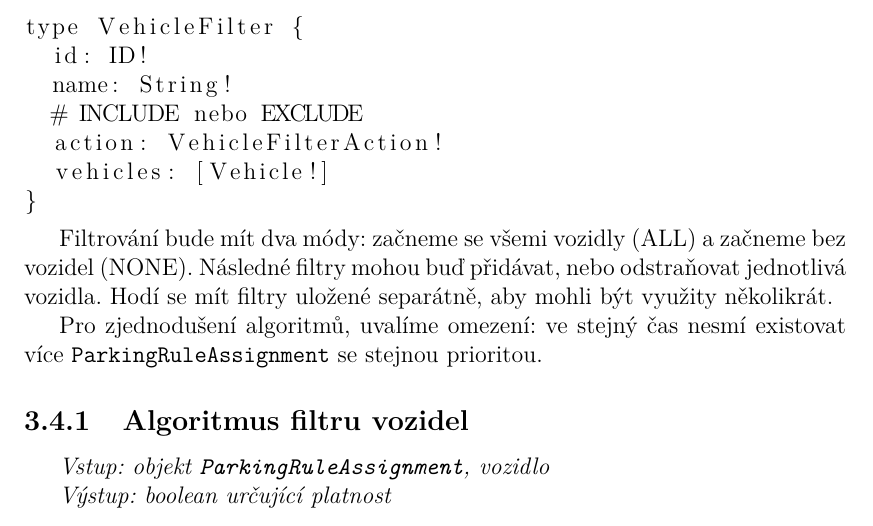
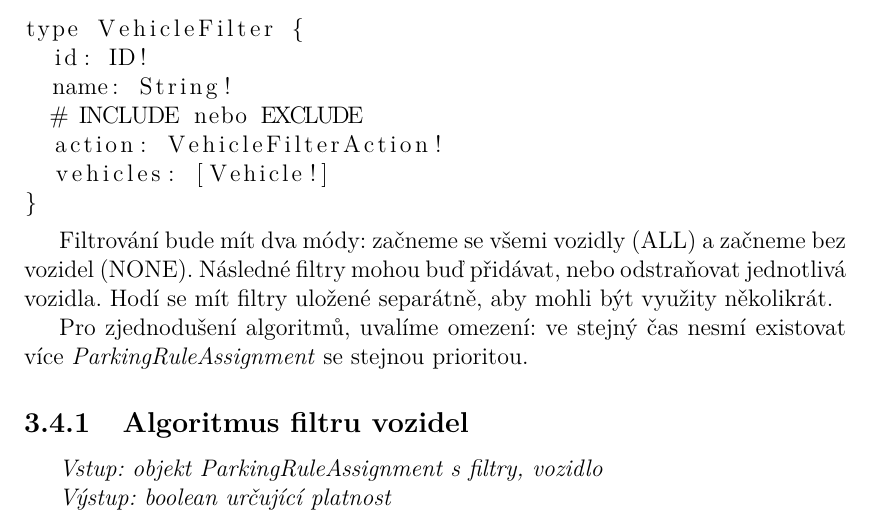
Before and after one commit to gyarab/parksys-doc, a LaTeX document (prace/prace.tex, which reads prace/kapitoly/webova_aplikace.tex): part of page 18 of 35, cut so that both start at the same text. Compiled offline with pdfLaTeX.

Commit message:
rem PRA bold

```diff
--- a/prace/kapitoly/webova_aplikace.tex
+++ b/prace/kapitoly/webova_aplikace.tex
@@ -216,12 +216,12 @@ Filtrování bude mít dva módy: začneme se všemi vozidly (ALL) a začneme be
 Následné filtry mohou buď přidávat, nebo odstraňovat jednotlivá vozidla.
 Hodí se mít filtry uložené separátně, aby mohli být využity několikrát.
 
-Pro zjednodušení algoritmů, uvalíme omezení: ve stejný čas nesmí existovat více \texttt{ParkingRuleAssignment}
+Pro zjednodušení algoritmů, uvalíme omezení: ve stejný čas nesmí existovat více \textit{ParkingRuleAssignment}
 se stejnou prioritou.
 
 \subsection{Algoritmus filtru vozidel}
 
-\textit{Vstup: objekt \texttt{ParkingRuleAssignment}, vozidlo}
+\textit{Vstup: objekt ParkingRuleAssignment s filtry, vozidlo}
 
 \textit{Výstup: boolean určující platnost}
 \begin{enumerate}
```
Also changed, not shown: 1 other file.
